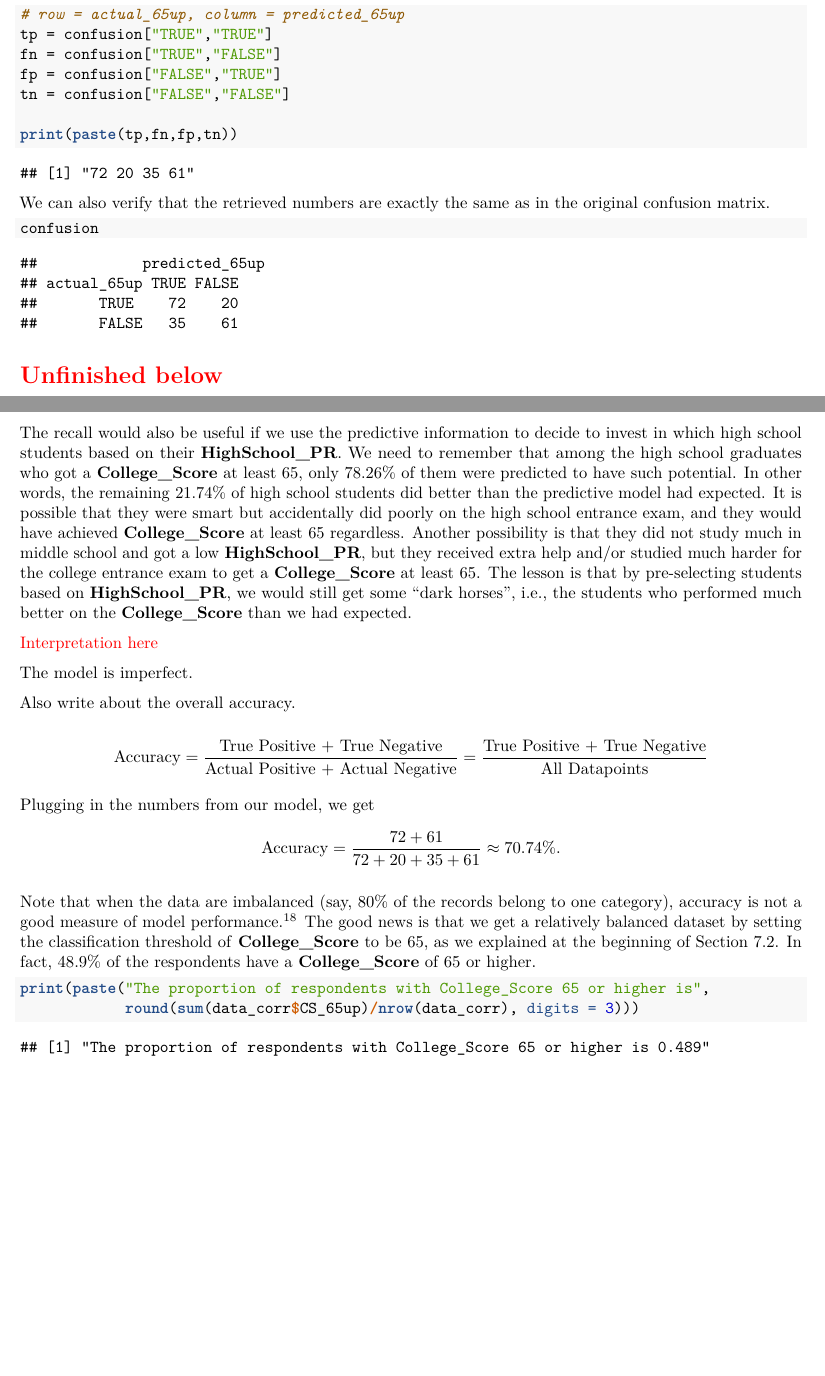
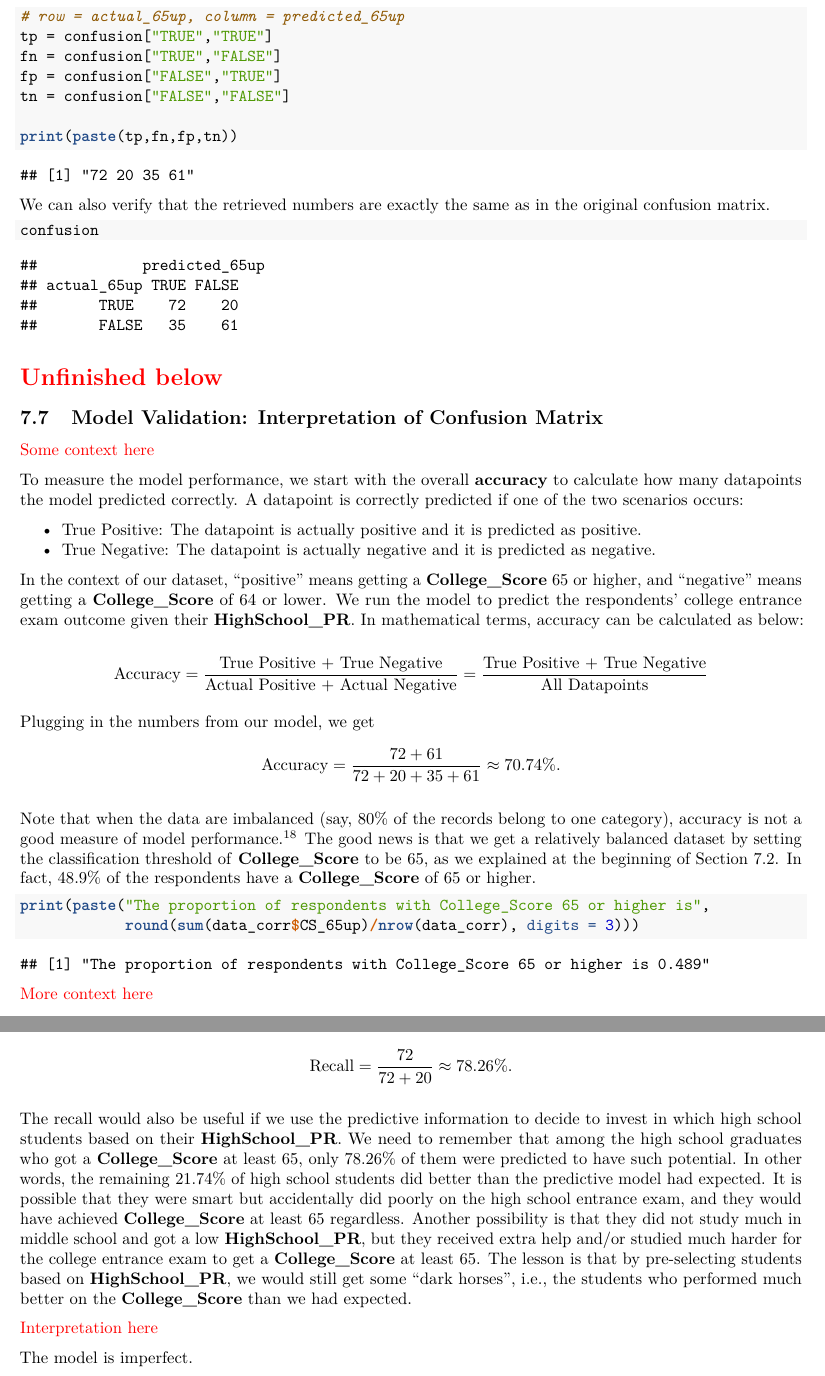
Before and after one commit to star1327p/Exam-Scores-PTT, an R Markdown document (PTT_Analysis_of_Test_Scores_Unfinished.Rmd): two parts of pages 25 and 26 of 27, joined at a grey line, cut so that both start at the same text, the shorter picture padded with empty space. The pictures show the output file PTT_Analysis_of_Test_Scores_Unfinished.pdf that the author committed with the source.

Commit message:
added more description on calculating the accuracy

````diff
--- a/PTT_Analysis_of_Test_Scores_Unfinished.Rmd
+++ b/PTT_Analysis_of_Test_Scores_Unfinished.Rmd
@@ -752,4 +752,27 @@ confusion
 
 \section*{\textcolor{red}{Unfinished below}}
 
-Precision and recall are two widely-used metrics to measure the performance of the prediction model. Precision is defined as the percentage of true positives among all datapoints the model predicted to be positive. In our example, precision is the percentage of the respondents who actually got **College_Score** at least 65, among the respondents we predicted to make this achievement given their **HighSchool_PR**.
+## Model Validation: Interpretation of Confusion Matrix
+
+\textcolor{red}{Some context here}
+
+To measure the model performance, we start with the overall **accuracy** to calculate how many datapoints the model predicted correctly. A datapoint is correctly predicted if one of the two scenarios occurs:
+
+- True Positive: The datapoint is actually positive and it is predicted as positive.
+- True Negative: The datapoint is actually negative and it is predicted as negative.
+
+In the context of our dataset, "positive" means getting a **College_Score** 65 or higher, and "negative" means getting a **College_Score** of 64 or lower. We run the model to predict the respondents' college entrance exam outcome given their **HighSchool_PR**. In mathematical terms, accuracy can be calculated as below:
+
+$$\text{Accuracy} = \dfrac{\text{True Positive + True Negative}}{\text{Actual Positive + Actual Negative}} = \dfrac{\text{True Positive + True Negative}}{\text{All Datapoints}}$$
+
+Plugging in the numbers from our model, we get
+$$\text{Accuracy} = \dfrac{72+61}{72+20+35+61} \approx 70.74\%.$$
+
+Note that when the data are imbalanced (say, 80% of the records belong to one category), accuracy is not a good measure of model performance.^[https://www.analyticsvidhya.com/blog/2017/03/imbalanced-data-classification/] The good news is that we get a relatively balanced dataset by setting the classification threshold of **College_Score** to be 65, as we explained at the beginning of Section \ref{threshold-65}. In fact, 48.9% of the respondents have a **College_Score** of 65 or higher.
+
+```{r data-proportion-check}
+print(paste("The proportion of respondents with College_Score 65 or higher is",
+            round(sum(data_corr$CS_65up)/nrow(data_corr), digits = 3)))
+```
+
+\textcolor{red}{More context here}
@@ -775,19 +800,7 @@ The recall would also be useful if we use the predictive information to decide t
 
 The model is imperfect.
 
-Also write about the overall accuracy.
 
-$$\text{Accuracy} = \dfrac{\text{True Positive + True Negative}}{\text{Actual Positive + Actual Negative}} = \dfrac{\text{True Positive + True Negative}}{\text{All Datapoints}}$$
-
-Plugging in the numbers from our model, we get
-$$\text{Accuracy} = \dfrac{72+61}{72+20+35+61} \approx 70.74\%.$$
-
-Note that when the data are imbalanced (say, 80% of the records belong to one category), accuracy is not a good measure of model performance.^[https://www.analyticsvidhya.com/blog/2017/03/imbalanced-data-classification/] The good news is that we get a relatively balanced dataset by setting the classification threshold of **College_Score** to be 65, as we explained at the beginning of Section \ref{threshold-65}. In fact, 48.9% of the respondents have a **College_Score** of 65 or higher.
-
-```{r data-proportion-check}
-print(paste("The proportion of respondents with College_Score 65 or higher is",
-            round(sum(data_corr$CS_65up)/nrow(data_corr), digits = 3)))
-```
 
 \textcolor{red}{Add the numbers and numeric formulas}
 
````
Also changed, not shown: PTT_Analysis_of_Test_Scores_Unfinished.pdf, PTT_Analysis_of_Test_Scores_Unfinished.Rmd (2 more changed lines).
